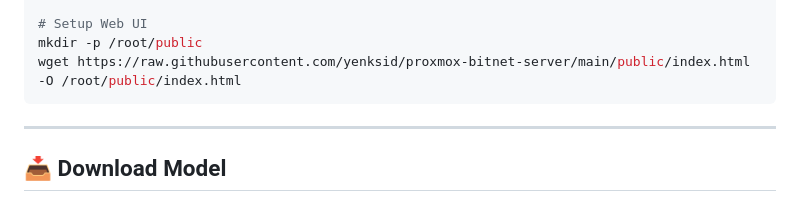
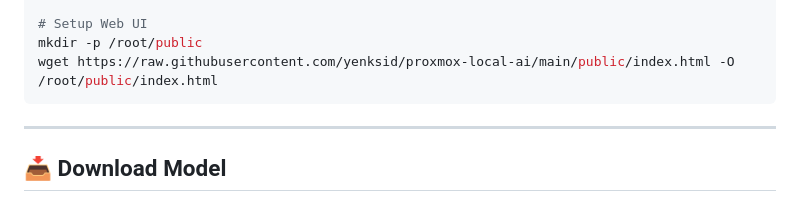
Before and after one commit to yenksid/proxmox-local-ai, a Markdown page: README.md, the part around the change. Drawn GitHub-style.

Commit message:
fixing feat: Web UI Fetch Link correction on script install.sh

````diff
--- a/README.md
+++ b/README.md
@@ -81,7 +81,7 @@ cmake --build build --config Release -j$(nproc) --target llama-server
 
 # Setup Web UI
 mkdir -p /root/public
-wget https://raw.githubusercontent.com/yenksid/proxmox-bitnet-server/main/public/index.html -O /root/public/index.html
+wget https://raw.githubusercontent.com/yenksid/proxmox-local-ai/main/public/index.html -O /root/public/index.html
 ```
 
 ---
````
